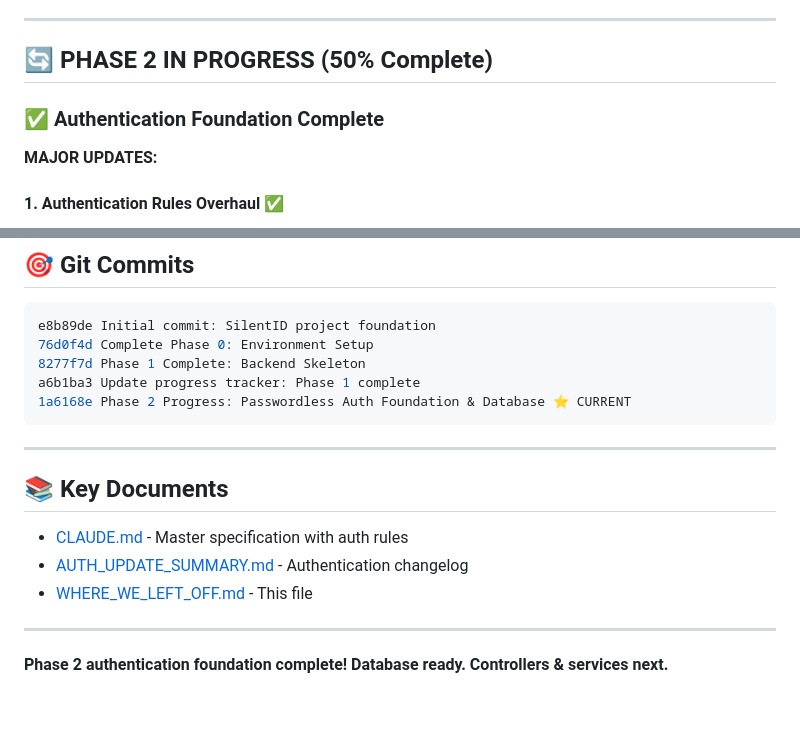
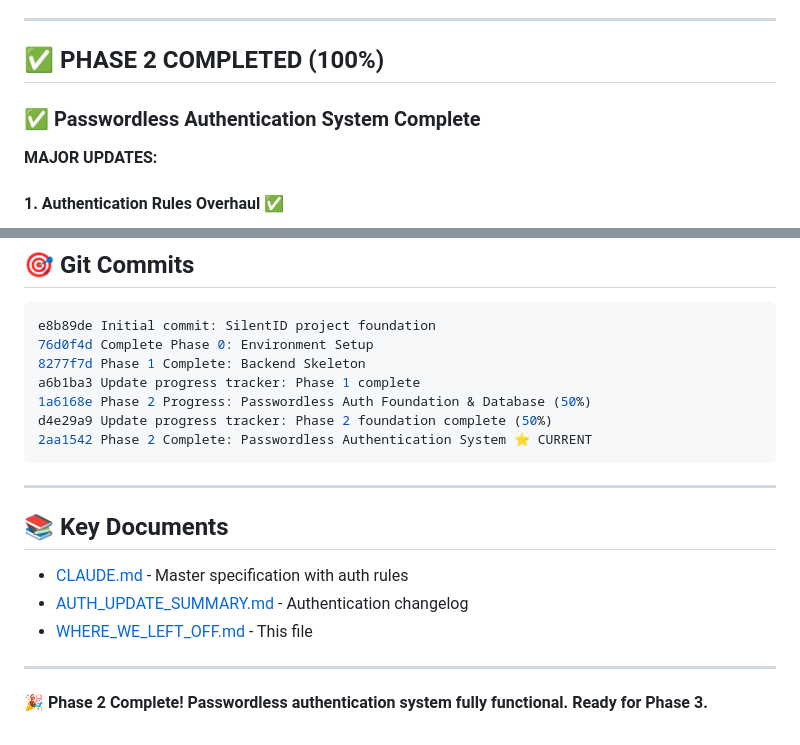
Before and after one commit to silentsale/silentid-core, a Markdown page: WHERE_WE_LEFT_OFF.md, 2 parts joined by grey strips. Drawn GitHub-style; blank space fills up the shorter version.

````diff
--- a/WHERE_WE_LEFT_OFF.md
+++ b/WHERE_WE_LEFT_OFF.md
@@ -39,9 +39,9 @@
 
 ---
 
-## 🔄 PHASE 2 IN PROGRESS (50% Complete)
+## ✅ PHASE 2 COMPLETED (100%)
 
-### ✅ Authentication Foundation Complete
+### ✅ Passwordless Authentication System Complete
 
 **MAJOR UPDATES:**
 
@@ -201,7 +256,9 @@ e8b89de Initial commit: SilentID project foundation
 76d0f4d Complete Phase 0: Environment Setup
 8277f7d Phase 1 Complete: Backend Skeleton
 a6b1ba3 Update progress tracker: Phase 1 complete
-1a6168e Phase 2 Progress: Passwordless Auth Foundation & Database ⭐ CURRENT
+1a6168e Phase 2 Progress: Passwordless Auth Foundation & Database (50%)
+d4e29a9 Update progress tracker: Phase 2 foundation complete (50%)
+2aa1542 Phase 2 Complete: Passwordless Authentication System ⭐ CURRENT
 ```
 
 ---
@@ -214,4 +271,4 @@ a6b1ba3 Update progress tracker: Phase 1 complete
 
 ---
 
-**Phase 2 authentication foundation complete! Database ready. Controllers & services next.**
+**🎉 Phase 2 Complete! Passwordless authentication system fully functional. Ready for Phase 3.**
````
Also changed, not shown: other parts of WHERE_WE_LEFT_OFF.md (+104 -49 lines).
